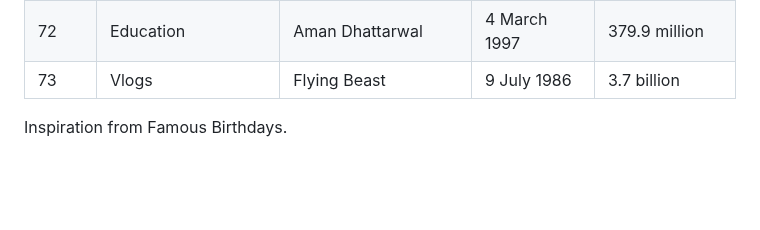
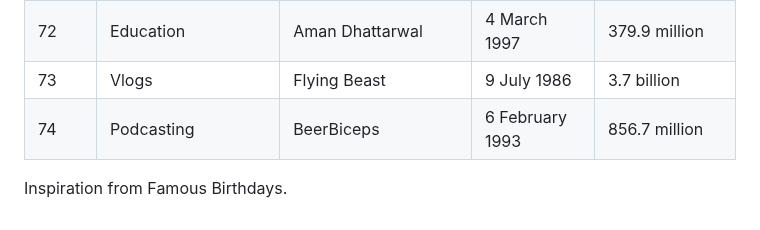
Before and after one commit to KendallDoesCoding/youtubers-birthdays, a Markdown page: README.md, the part around the change. Drawn GitHub-style; blank space fills up the shorter version.

Commit message:
add BeerBiceps (#89)
Co-authored-by: Kendall <kendalldoescoding@gmail.com>

```diff
--- a/README.md
+++ b/README.md
@@ -81,5 +81,7 @@ Thanks to ChatGPT (by OpenAI) for helping with the project!!
 | 71        | Science                    | Vsauce               | 23 January 1986   | 3.08 billion                            |
 | 72        | Education                  | Aman Dhattarwal      | 4 March 1997      | 379.9 million                           |
 | 73        | Vlogs                      | Flying Beast         | 9 July 1986       | 3.7 billion                             |
+| 74        | Podcasting                 | BeerBiceps           | 6 February 1993  | 856.7 million                           |
+
 
 Inspiration from Famous Birthdays.
```
